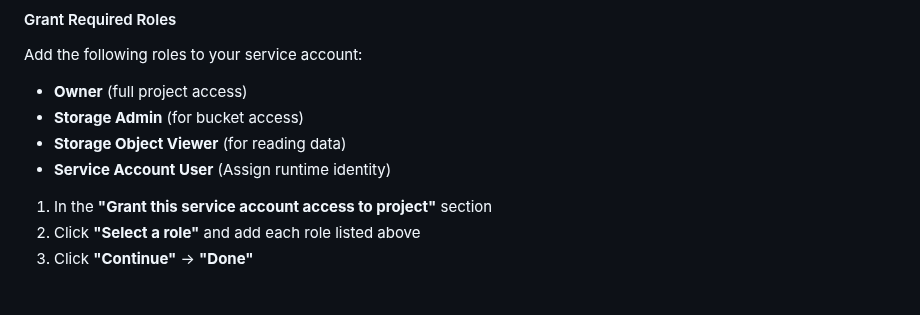
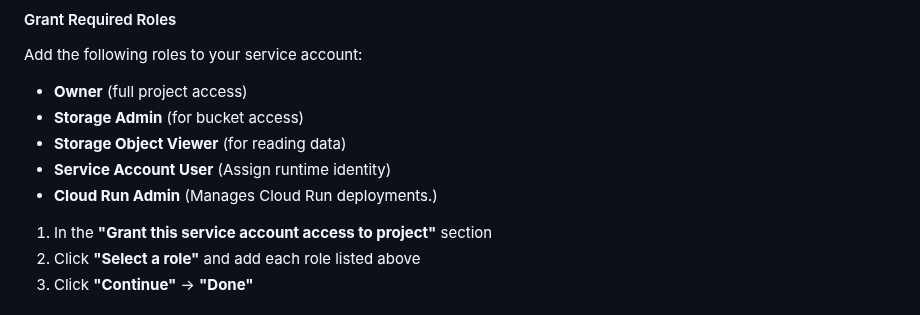
Before and after one commit to avnishs17/hotel_reservation, a Markdown page: README.md, the part around the change. GitHub-like rendering.

Commit message:
readme added

```diff
--- a/README.md
+++ b/README.md
@@ -189,6 +189,7 @@ Add the following roles to your service account:
 - **Storage Admin** (for bucket access)
 - **Storage Object Viewer** (for reading data)
 - **Service Account User** (Assign runtime identity)
+- **Cloud Run Admin** (Manages Cloud Run deployments.)
 
 1. In the **"Grant this service account access to project"** section
 2. Click **"Select a role"** and add each role listed above
```
